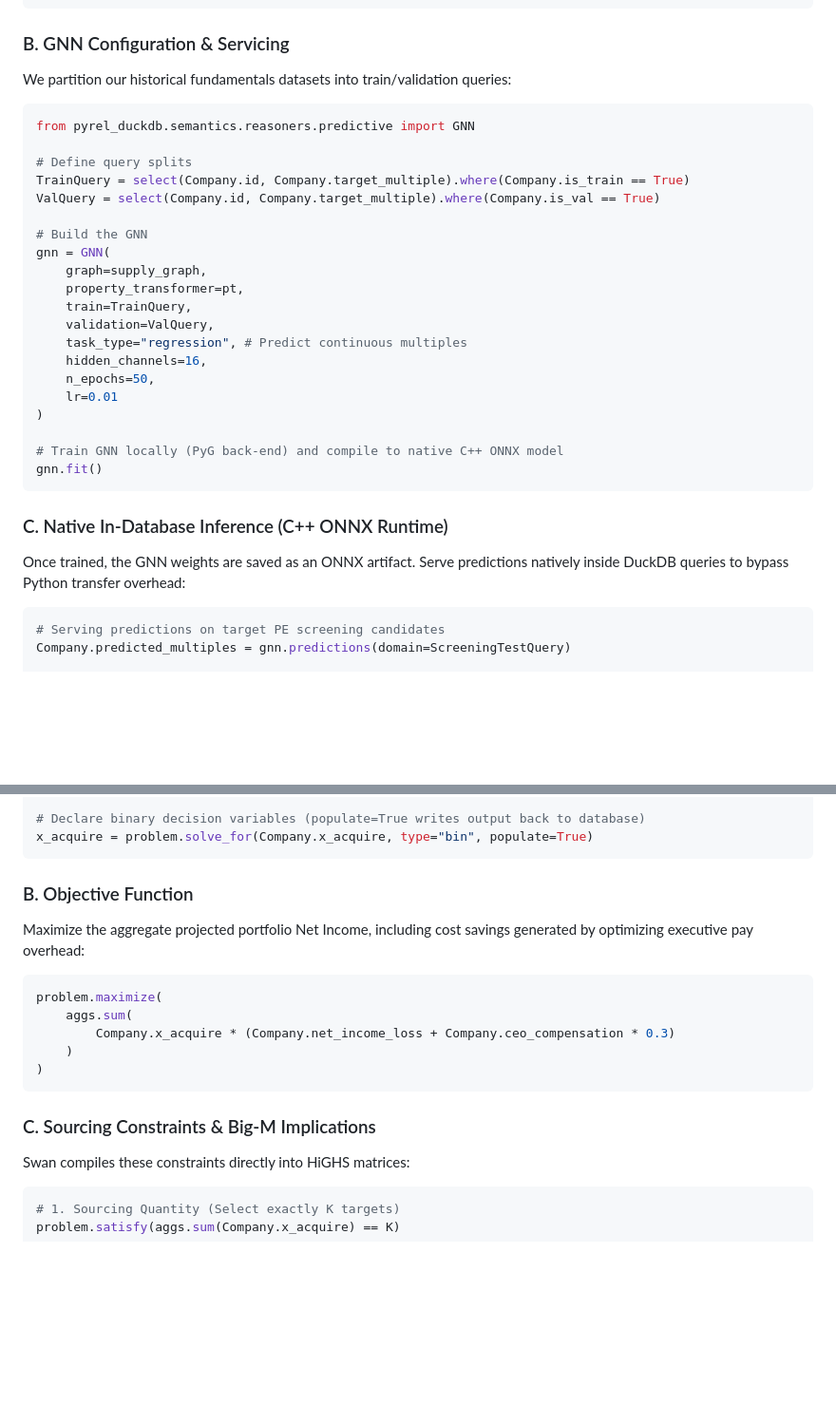
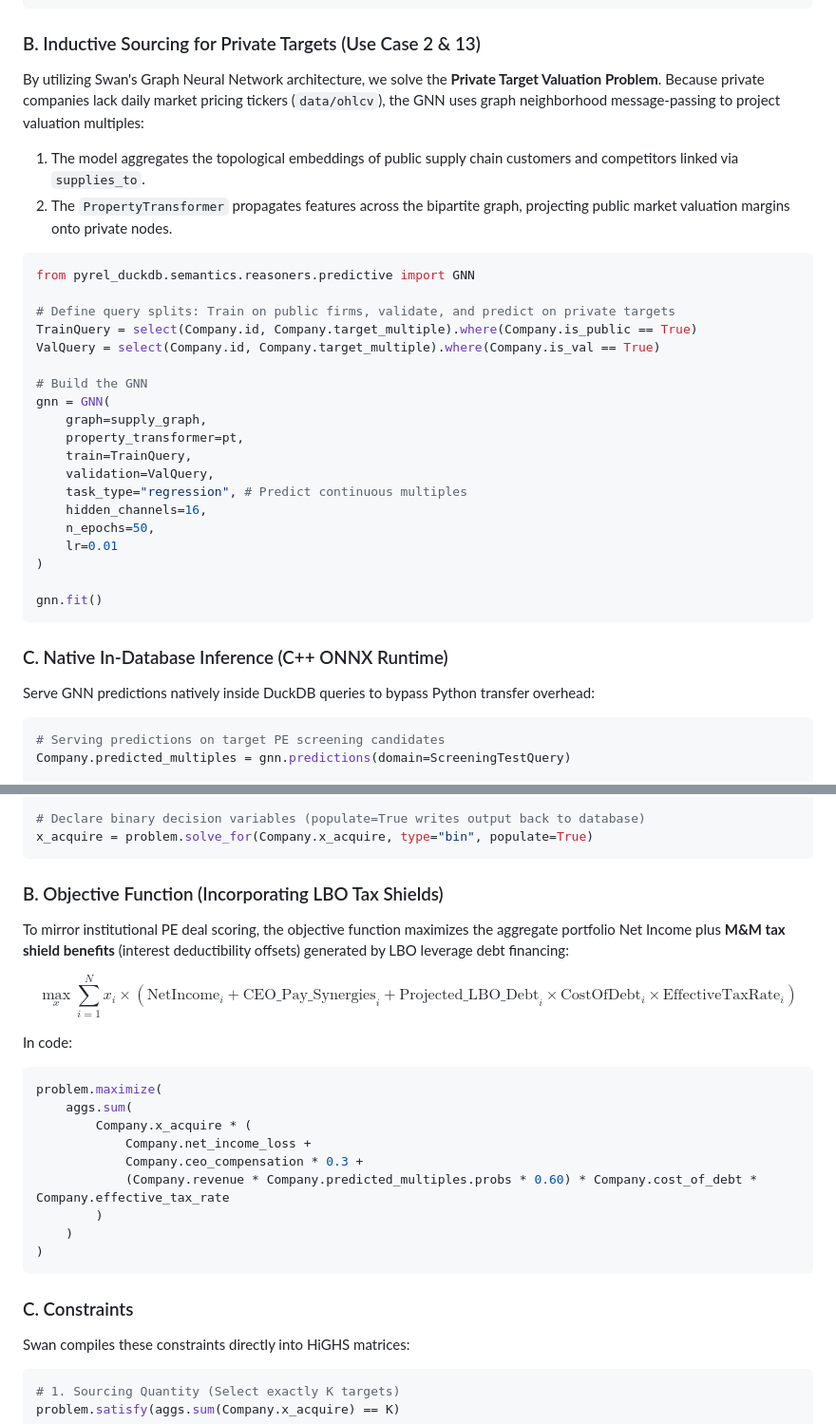
Before and after one commit to maxdemarzi/rogue, a Markdown page: phase_3_plan.md, 2 parts joined by grey strips. Shown at 95% size. Rendered like a GitHub page; blank space fills up the shorter version.

````diff
--- a/phase_3_plan.md
+++ b/phase_3_plan.md
@@ -138,14 +138,16 @@ pt = PropertyTransformer(
 )
 ```
 
-### B. GNN Configuration & Servicing
-We partition our historical fundamentals datasets into train/validation queries:
+### B. Inductive Sourcing for Private Targets (Use Case 2 & 13)
+By utilizing Swan's Graph Neural Network architecture, we solve the **Private Target Valuation Problem**. Because private companies lack daily market pricing tickers (`data/ohlcv`), the GNN uses graph neighborhood message-passing to project valuation multiples:
+1. The model aggregates the topological embeddings of public supply chain customers and competitors linked via `supplies_to`.
+2. The `PropertyTransformer` propagates features across the bipartite graph, projecting public market valuation margins onto private nodes.
 
 ```python
 from pyrel_duckdb.semantics.reasoners.predictive import GNN
 
-# Define query splits
-TrainQuery = select(Company.id, Company.target_multiple).where(Company.is_train == True)
+# Define query splits: Train on public firms, validate, and predict on private targets
+TrainQuery = select(Company.id, Company.target_multiple).where(Company.is_public == True)
 ValQuery = select(Company.id, Company.target_multiple).where(Company.is_val == True)
 
 # Build the GNN
@@ -160,12 +162,11 @@ gnn = GNN(
     lr=0.01
 )
 
-# Train GNN locally (PyG back-end) and compile to native C++ ONNX model
 gnn.fit()
 ```
 
 ### C. Native In-Database Inference (C++ ONNX Runtime)
-Once trained, the GNN weights are saved as an ONNX artifact. Serve predictions natively inside DuckDB queries to bypass Python transfer overhead:
+Serve GNN predictions natively inside DuckDB queries to bypass Python transfer overhead:
 
 ```python
 # Serving predictions on target PE screening candidates
@@ -208,18 +209,26 @@ problem = Problem(model, Float)
 x_acquire = problem.solve_for(Company.x_acquire, type="bin", populate=True)
 ```
 
-### B. Objective Function
-Maximize the aggregate projected portfolio Net Income, including cost savings generated by optimizing executive pay overhead:
+### B. Objective Function (Incorporating LBO Tax Shields)
+To mirror institutional PE deal scoring, the objective function maximizes the aggregate portfolio Net Income plus **M&M tax shield benefits** (interest deductibility offsets) generated by LBO leverage debt financing:
+
+$$\max_x \sum_{i=1}^{N} x_i \times \left( \text{NetIncome}_i + \text{CEO\_Pay\_Synergies}_i + \text{Projected\_LBO\_Debt}_i \times \text{CostOfDebt}_i \times \text{EffectiveTaxRate}_i \right)$$
+
+In code:
 
 ```python
 problem.maximize(
     aggs.sum(
-        Company.x_acquire * (Company.net_income_loss + Company.ceo_compensation * 0.3)
+        Company.x_acquire * (
+            Company.net_income_loss +
+            Company.ceo_compensation * 0.3 +
+            (Company.revenue * Company.predicted_multiples.probs * 0.60) * Company.cost_of_debt * Company.effective_tax_rate
+        )
     )
 )
 ```
 
-### C. Sourcing Constraints & Big-M Implications
+### C. Constraints
 Swan compiles these constraints directly into HiGHS matrices:
 
 ```python
````
Also changed, not shown: other parts of phase_3_plan.md (+59 -40 lines).
